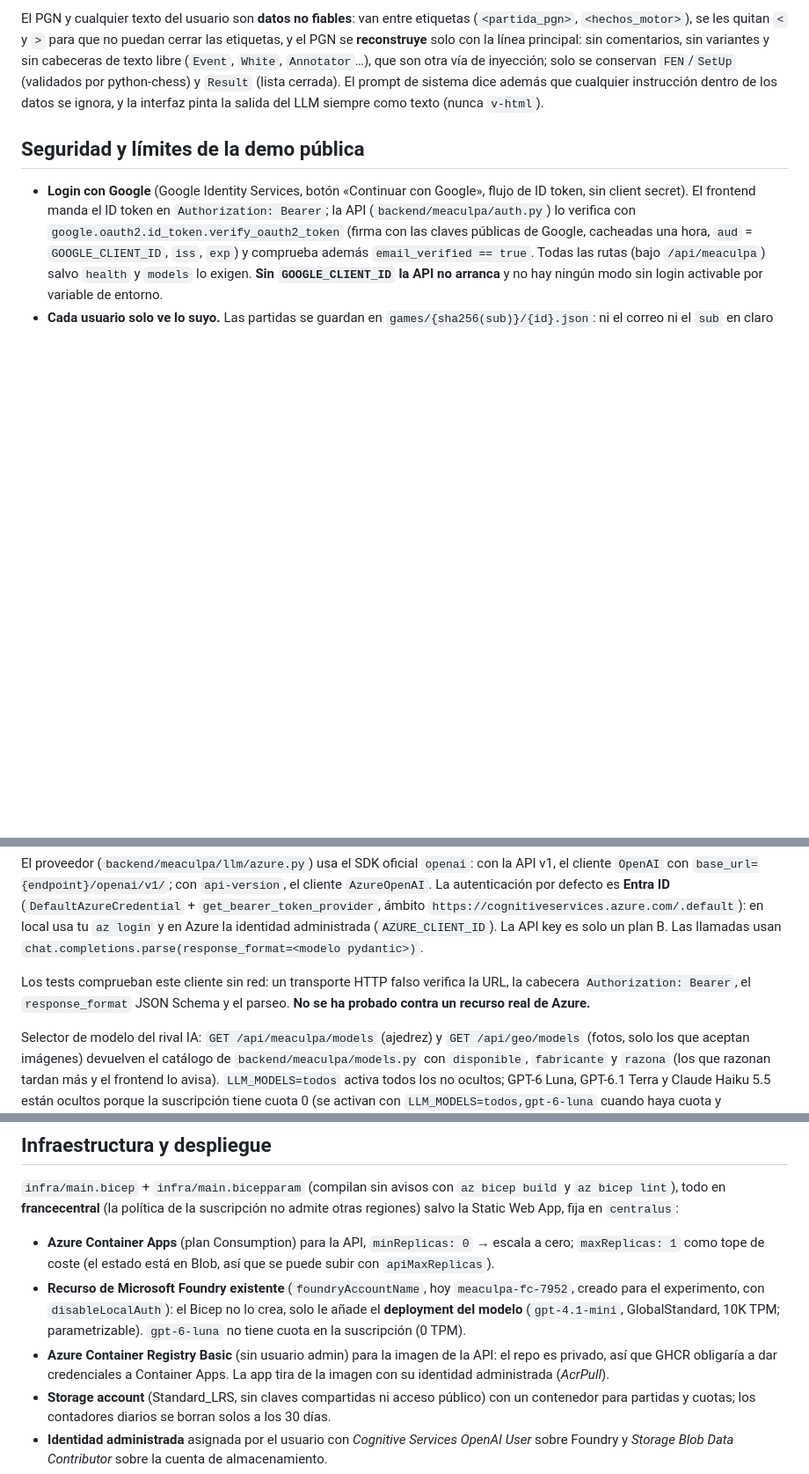
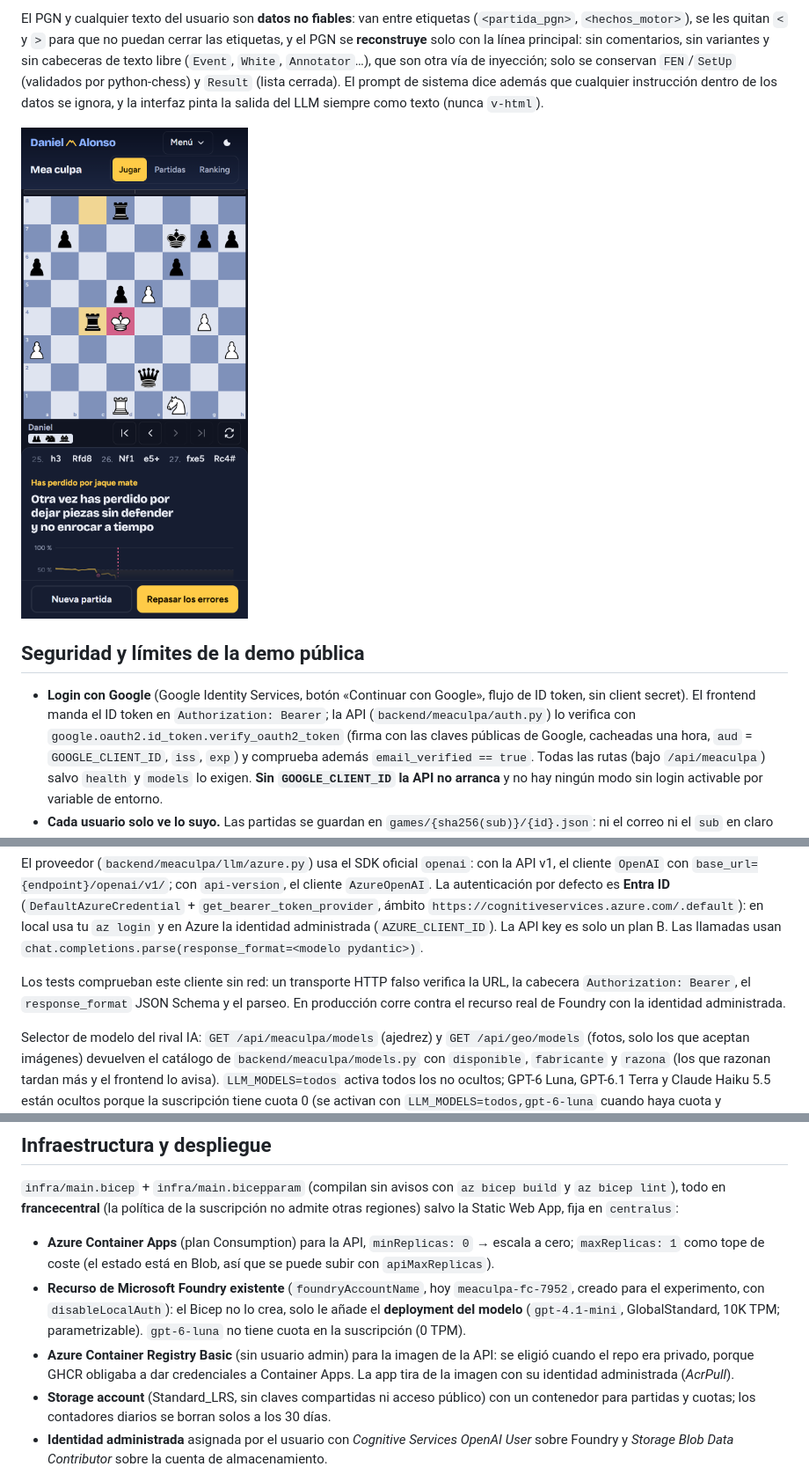
Before and after one commit to darkwerty/mea-culpa, a Markdown page: README.md, 3 parts joined by grey strips. Shown at 88% size. Rendered like a GitHub page; pictures changed too: docs/movil.png; blank space fills up the shorter version.

```diff
--- a/README.md
+++ b/README.md
@@ -95,6 +96,8 @@ principal: sin comentarios, sin variantes y sin cabeceras de texto libre (`Event
 otra vía de inyección; solo se conservan `FEN`/`SetUp` (validados por python-chess) y `Result` (lista cerrada). El
 prompt de sistema dice además que cualquier instrucción dentro de los datos se ignora, y la interfaz pinta la salida
 del LLM siempre como texto (nunca `v-html`).
+
+<img src="docs/movil.png" alt="El mismo diagnóstico en el móvil" width="300">
 
 ## Seguridad y límites de la demo pública
 
@@ -204,7 +207,8 @@ en local usa tu `az login` y en Azure la identidad administrada (`AZURE_CLIENT_I
 Las llamadas usan `chat.completions.parse(response_format=<modelo pydantic>)`.
 
 Los tests comprueban este cliente sin red: un transporte HTTP falso verifica la URL, la cabecera `Authorization: Bearer`,
-el `response_format` JSON Schema y el parseo. **No se ha probado contra un recurso real de Azure.**
+el `response_format` JSON Schema y el parseo. En producción corre contra el recurso real de Foundry con la identidad
+administrada.
 
 Selector de modelo del rival IA: `GET /api/meaculpa/models` (ajedrez) y `GET /api/geo/models` (fotos, solo los que
 aceptan imágenes) devuelven el catálogo de `backend/meaculpa/models.py` con `disponible`, `fabricante` y `razona` (los
@@ -348,8 +352,8 @@ export STOCKFISH_PATH="C:/.../stockfish-windows-x86-64-universal.exe"   # o 'sto
 - **Recurso de Microsoft Foundry existente** (`foundryAccountName`, hoy `meaculpa-fc-7952`, creado para el experimento,
   con `disableLocalAuth`): el Bicep no lo crea, solo le añade el **deployment del modelo** (`gpt-4.1-mini`,
   GlobalStandard, 10K TPM; parametrizable). `gpt-6-luna` no tiene cuota en la suscripción (0 TPM).
-- **Azure Container Registry Basic** (sin usuario admin) para la imagen de la API: el repo es privado, así que GHCR
-  obligaría a dar credenciales a Container Apps. La app tira de la imagen con su identidad administrada (*AcrPull*).
+- **Azure Container Registry Basic** (sin usuario admin) para la imagen de la API: se eligió cuando el repo era
+  privado, porque GHCR obligaba a dar credenciales a Container Apps. La app tira de la imagen con su identidad administrada (*AcrPull*).
 - **Storage account** (Standard_LRS, sin claves compartidas ni acceso público) con un contenedor para partidas y
   cuotas; los contadores diarios se borran solos a los 30 días.
 - **Identidad administrada** asignada por el usuario con *Cognitive Services OpenAI User* sobre Foundry y *Storage
```
Also changed, not shown: other parts of README.md (+15 -17 lines), docs/diagnostico.png, docs/rival-llm.png.
